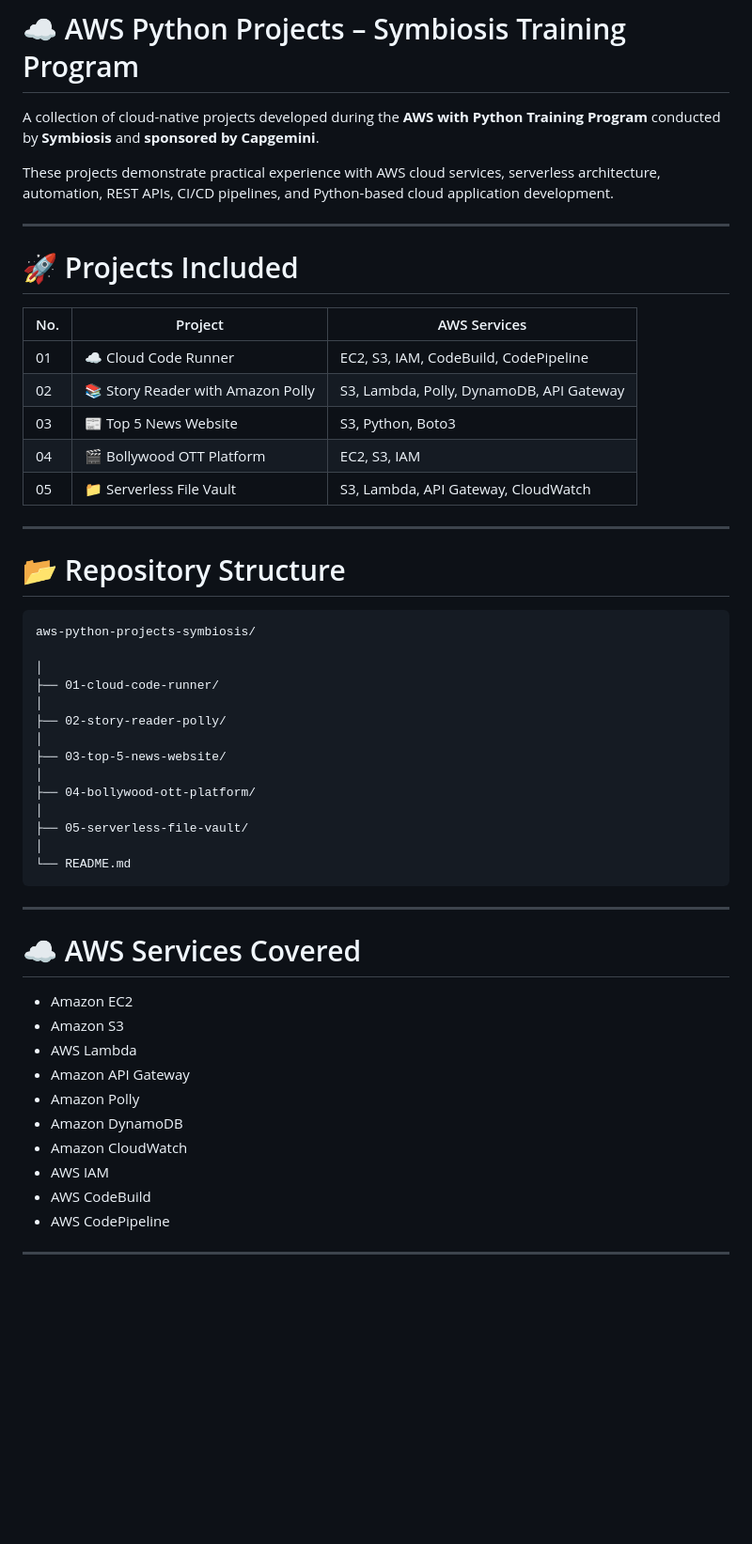
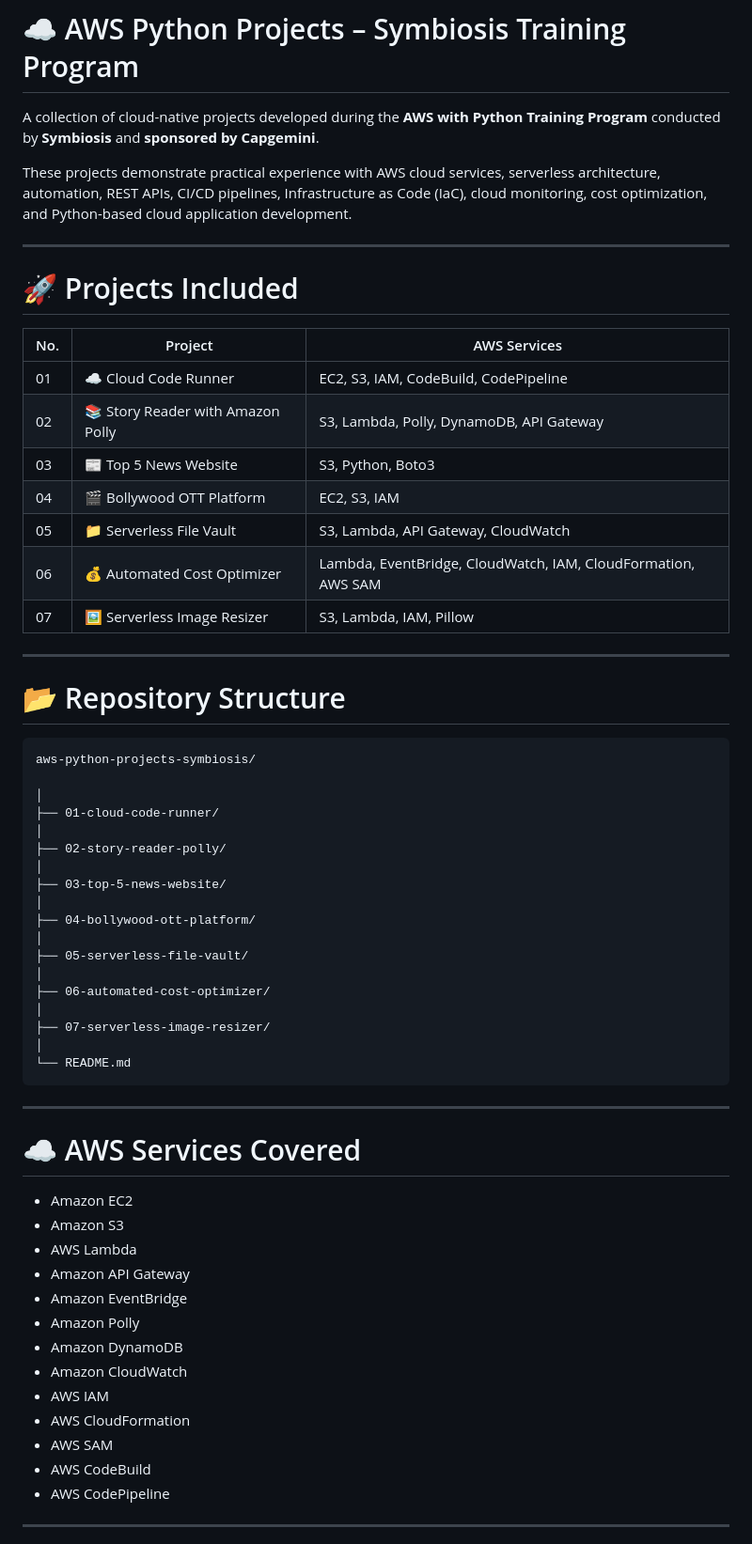
Before and after one commit to nilesh-pardeshi/aws-python-projects-symbiosis, a Markdown page: Readme.md, the part around one of its changes. Shown at 94% size. GitHub-like rendering; blank space fills up the shorter version.

````diff
--- a/Readme.md
+++ b/Readme.md
@@ -2,25 +2,27 @@
 
 A collection of cloud-native projects developed during the **AWS with Python Training Program** conducted by **Symbiosis** and **sponsored by Capgemini**.
 
-These projects demonstrate practical experience with AWS cloud services, serverless architecture, automation, REST APIs, CI/CD pipelines, and Python-based cloud application development.
+These projects demonstrate practical experience with AWS cloud services, serverless architecture, automation, REST APIs, CI/CD pipelines, Infrastructure as Code (IaC), cloud monitoring, cost optimization, and Python-based cloud application development.
 
 ---
 
 # 🚀 Projects Included
 
 | No. | Project | AWS Services |
-|-----|----------|--------------|
+|-----|---------|--------------|
 | 01 | ☁️ Cloud Code Runner | EC2, S3, IAM, CodeBuild, CodePipeline |
 | 02 | 📚 Story Reader with Amazon Polly | S3, Lambda, Polly, DynamoDB, API Gateway |
 | 03 | 📰 Top 5 News Website | S3, Python, Boto3 |
 | 04 | 🎬 Bollywood OTT Platform | EC2, S3, IAM |
 | 05 | 📁 Serverless File Vault | S3, Lambda, API Gateway, CloudWatch |
+| 06 | 💰 Automated Cost Optimizer | Lambda, EventBridge, CloudWatch, IAM, CloudFormation, AWS SAM |
+| 07 | 🖼️ Serverless Image Resizer | S3, Lambda, IAM, Pillow |
 
 ---
 
 # 📂 Repository Structure
 
-```
+```text
 aws-python-projects-symbiosis/
 
 │
@@ -34,6 +36,10 @@ aws-python-projects-symbiosis/
 │
 ├── 05-serverless-file-vault/
 │
+├── 06-automated-cost-optimizer/
+│
+├── 07-serverless-image-resizer/
+│
 └── README.md
 ```
 
@@ -45,10 +51,13 @@ aws-python-projects-symbiosis/
 - Amazon S3
 - AWS Lambda
 - Amazon API Gateway
+- Amazon EventBridge
 - Amazon Polly
 - Amazon DynamoDB
 - Amazon CloudWatch
 - AWS IAM
+- AWS CloudFormation
+- AWS SAM
 - AWS CodeBuild
 - AWS CodePipeline
 
````
Also changed, not shown: other parts of Readme.md (+50 -19 lines).
